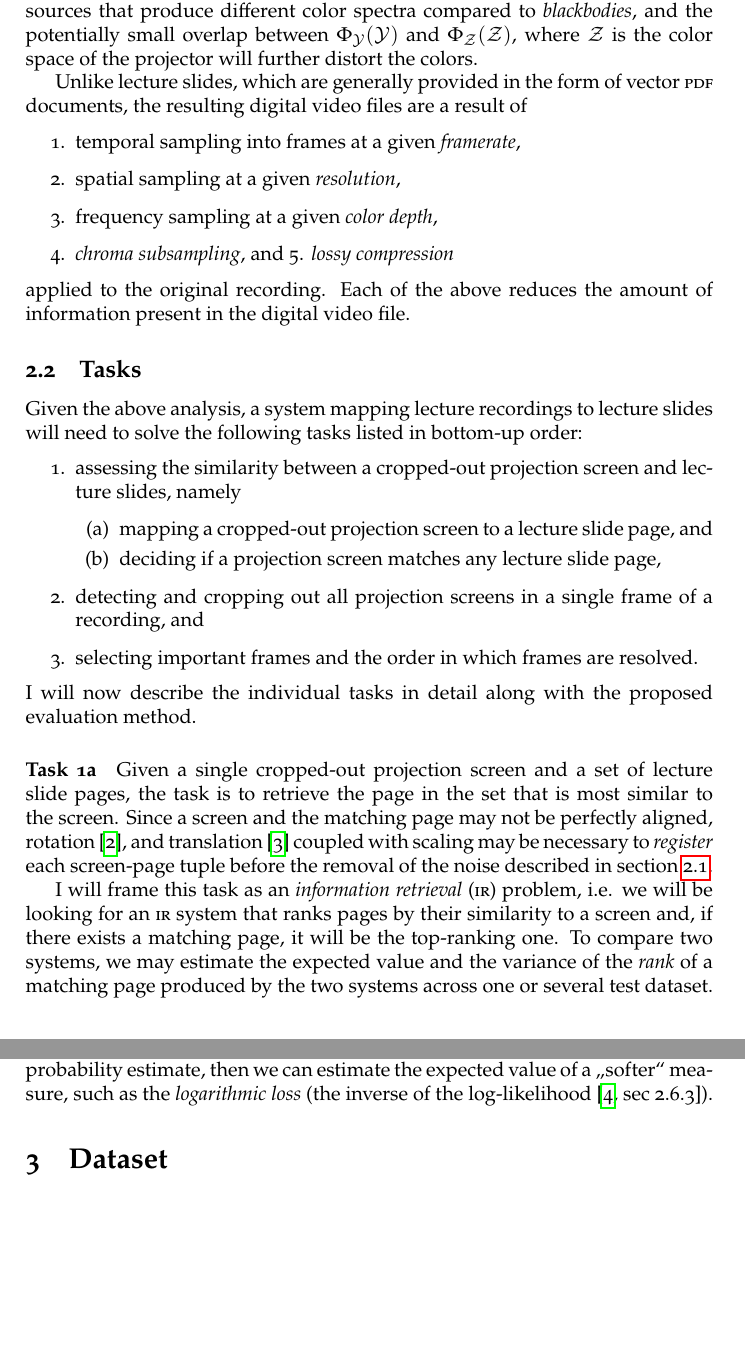
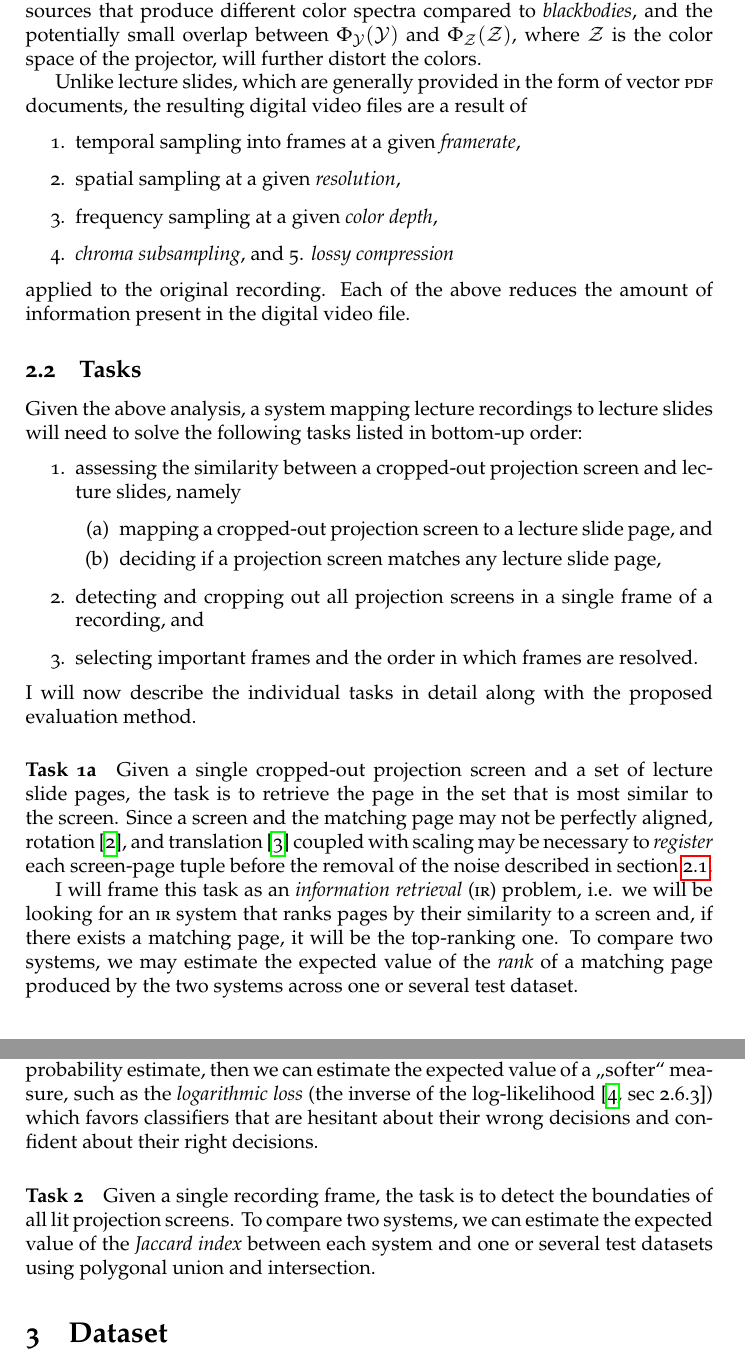
Before and after one commit to fi-muni-video-699/report, a LaTeX document (handout.tex, which reads content.tex): two parts of pages 3 and 4 of 4 before the commit and two parts of pages 3 and 4 of 5 after it, joined at a grey line, cut so that both start at the same text, the shorter picture padded with empty space. Compiled offline with pdfLaTeX.

Commit message:
added a description of task 2

```diff
--- a/content.tex
+++ b/content.tex
@@ -96,7 +96,7 @@ screen may partially obscure the recorded lecture slides.
 the presence of light sources that produce different color spectra compared to
 \term{blackbodies}, and the potentially small overlap between $\Phi_{\mathcal
 Y}(\mathcal Y)$ and $\Phi_{\mathcal Z}(\mathcal Z)$, where $\mathcal Z$ is the
-color space of the projector will further distort the colors.
+color space of the projector, will further distort the colors.
 
 Unlike lecture slides, which are generally provided in the form of vector
 \abbr{PDF} documents, the resulting digital video files are a result of
@@ -137,9 +137,9 @@ described in section~\ref{sec:noise}.
 I will frame this task as an \term{information retrieval} (\abbr{IR}) problem,
 i.e. we will be looking for an \abbr{IR} system that ranks pages by their
 similarity to a screen and, if there exists a matching page, it will be the
-top-ranking one. To compare two systems, we may estimate the expected value and
-the variance of the \term{rank} of a matching page produced by the two systems
-across one or several test dataset.
+top-ranking one. To compare two systems, we may estimate the expected value of
+the \term{rank} of a matching page produced by the two systems across one or
+several test dataset.
 
 \paragraph{Task 1b} Given a single cropped-out projection screen and a set of
 lecture slide pages, the task is to decide whether or not the screen matches
@@ -156,7 +156,14 @@ estimate the expected value of the \term{error rate} (the ratio between wrong
 to right decisions) to compare two systems. If we also require that our system
 produces a probability estimate, then we can estimate the expected value of a
 „softer“ measure, such as the \term{logarithmic loss} (the inverse of the
-log-likelihood~\cite[sec~2.6.3]{friedman2001elements}).
+log-likelihood~\cite[sec~2.6.3]{friedman2001elements}) which favors classifiers
+that are hesitant about their wrong decisions and confident about their right
+decisions.
+
+\paragraph{Task 2} Given a single recording frame, the task is to detect the
+boundaties of all lit projection screens. To compare two systems, we can
+estimate the expected value of the \term{Jaccard index} between each system and
+one or several test datasets using polygonal union and intersection.
 
 \section{Dataset}
 \section{System description}
```
